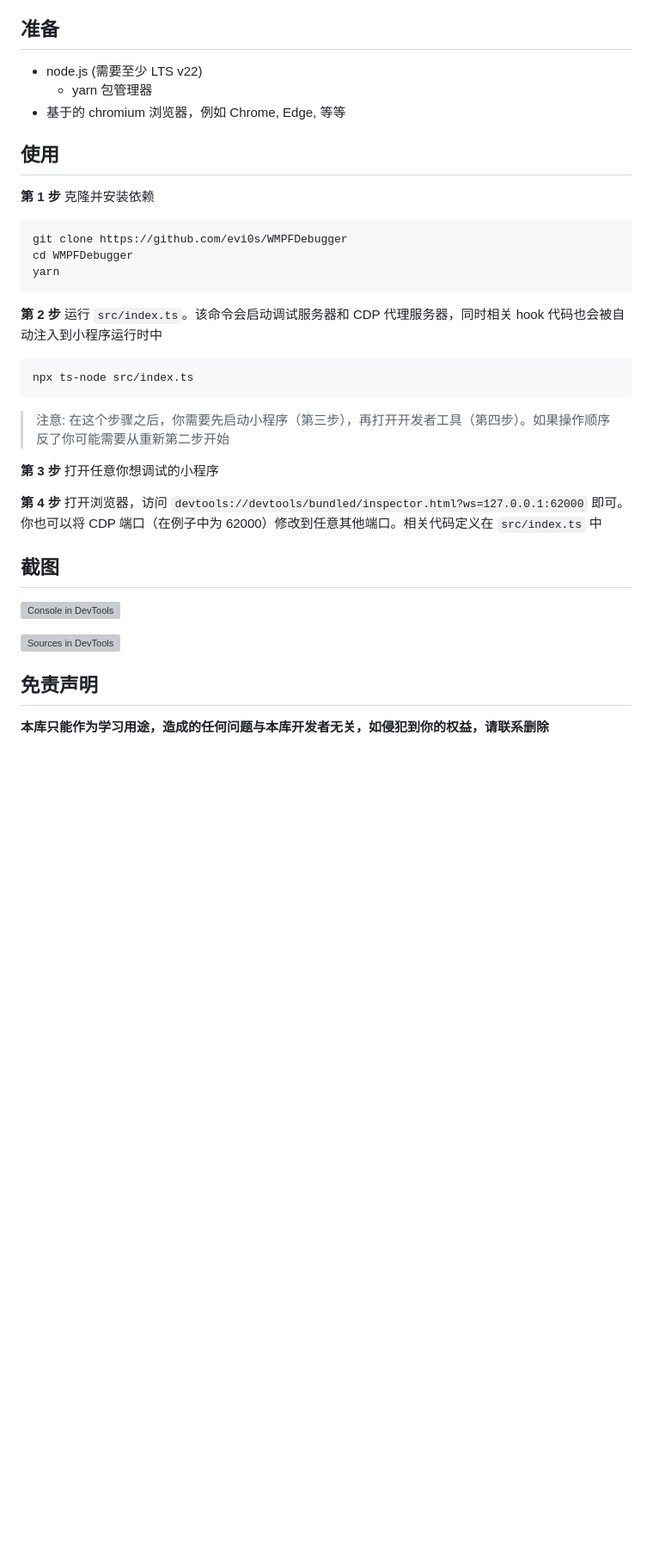
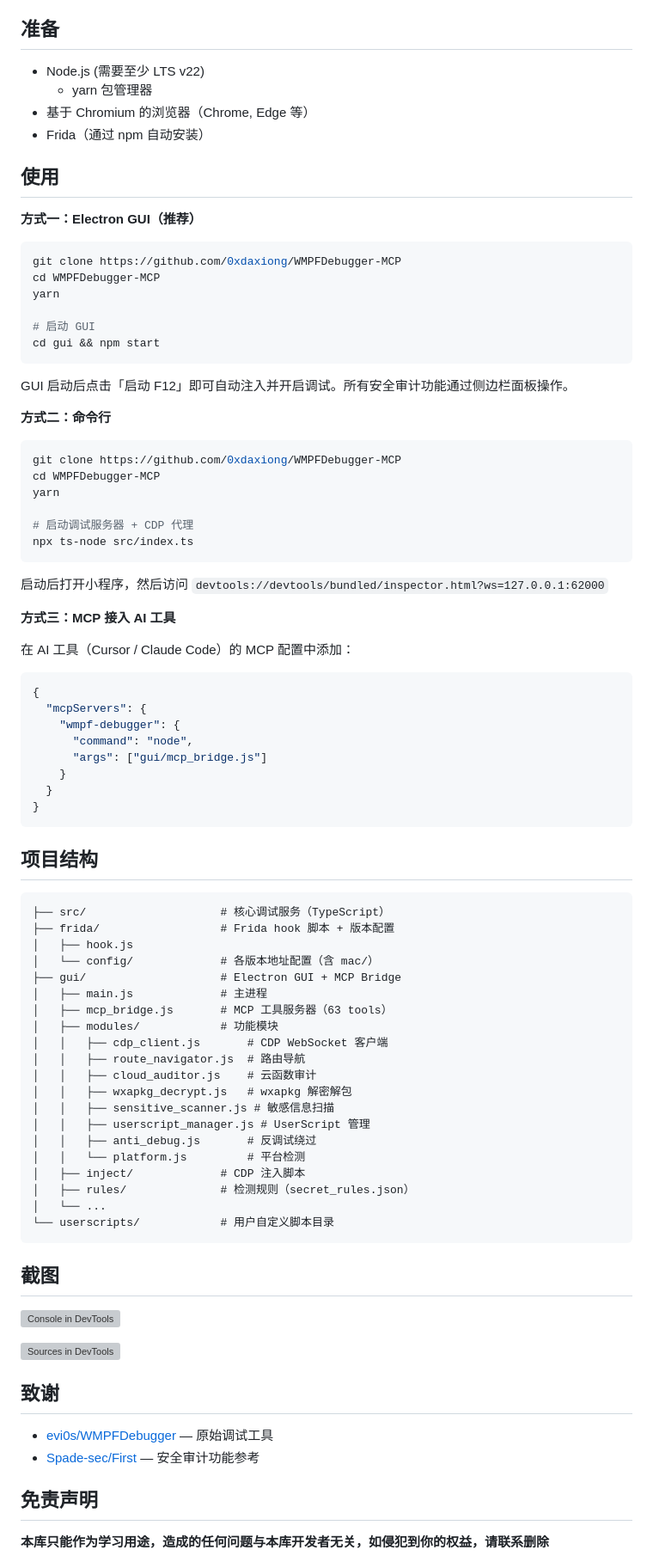
Before and after one commit to 0xdaxiong/WMPFDebugger-MCP, a Markdown page: README.zh.md, the part around one of its changes. Shown at 86% size. GitHub-like rendering; blank space fills up the shorter version; grey boxes are pictures that could not be loaded.

Commit message:
docs: update README with new features, usage guide, and project structure
Co-Authored-By: Claude Opus 4.6 <noreply@anthropic.com>

````diff
--- a/README.zh.md
+++ b/README.zh.md
@@ -61,37 +86,89 @@
 
 ## 准备
 
-* node.js (需要至少 LTS v22)
+* Node.js (需要至少 LTS v22)
     - yarn 包管理器
-* 基于的 chromium 浏览器，例如 Chrome, Edge, 等等
+* 基于 Chromium 的浏览器（Chrome, Edge 等）
+* Frida（通过 npm 自动安装）
 
 ## 使用
 
-**第 1 步** 克隆并安装依赖
+**方式一：Electron GUI（推荐）**
 
 ```bash
-git clone https://github.com/evi0s/WMPFDebugger
-cd WMPFDebugger
+git clone https://github.com/0xdaxiong/WMPFDebugger-MCP
+cd WMPFDebugger-MCP
 yarn
+
+# 启动 GUI
+cd gui && npm start
 ```
 
-**第 2 步** 运行 `src/index.ts`。该命令会启动调试服务器和 CDP 代理服务器，同时相关 hook 代码也会被自动注入到小程序运行时中
+GUI 启动后点击「启动 F12」即可自动注入并开启调试。所有安全审计功能通过侧边栏面板操作。
+
+**方式二：命令行**
 
 ```bash
+git clone https://github.com/0xdaxiong/WMPFDebugger-MCP
+cd WMPFDebugger-MCP
+yarn
+
+# 启动调试服务器 + CDP 代理
 npx ts-node src/index.ts
 ```
 
-> 注意: 在这个步骤之后，你需要先启动小程序（第三步），再打开开发者工具（第四步）。如果操作顺序反了你可能需要从重新第二步开始
+启动后打开小程序，然后访问 `devtools://devtools/bundled/inspector.html?ws=127.0.0.1:62000`
 
-**第 3 步** 打开任意你想调试的小程序
+**方式三：MCP 接入 AI 工具**
 
-**第 4 步** 打开浏览器，访问 `devtools://devtools/bundled/inspector.html?ws=127.0.0.1:62000` 即可。你也可以将 CDP 端口（在例子中为 62000）修改到任意其他端口。相关代码定义在 `src/index.ts` 中
+在 AI 工具（Cursor / Claude Code）的 MCP 配置中添加：
+
+```json
+{
+  "mcpServers": {
+    "wmpf-debugger": {
+      "command": "node",
+      "args": ["gui/mcp_bridge.js"]
+    }
+  }
+}
+```
+
+## 项目结构
+
+```
+├── src/                    # 核心调试服务（TypeScript）
+├── frida/                  # Frida hook 脚本 + 版本配置
+│   ├── hook.js
+│   └── config/             # 各版本地址配置（含 mac/）
+├── gui/                    # Electron GUI + MCP Bridge
+│   ├── main.js             # 主进程
+│   ├── mcp_bridge.js       # MCP 工具服务器（63 tools）
+│   ├── modules/            # 功能模块
+│   │   ├── cdp_client.js       # CDP WebSocket 客户端
+│   │   ├── route_navigator.js  # 路由导航
+│   │   ├── cloud_auditor.js    # 云函数审计
+│   │   ├── wxapkg_decrypt.js   # wxapkg 解密解包
+│   │   ├── sensitive_scanner.js # 敏感信息扫描
+│   │   ├── userscript_manager.js # UserScript 管理
+│   │   ├── anti_debug.js       # 反调试绕过
+│   │   └── platform.js         # 平台检测
+│   ├── inject/             # CDP 注入脚本
+│   ├── rules/              # 检测规则（secret_rules.json）
+│   └── ...
+└── userscripts/            # 用户自定义脚本目录
+```
 
 ## 截图
 
 ![Console in DevTools](screenshots/console.png)
 
 ![Sources in DevTools](screenshots/sources.png)
+
+## 致谢
+
+- [evi0s/WMPFDebugger](https://github.com/evi0s/WMPFDebugger) — 原始调试工具
+- [Spade-sec/First](https://github.com/Spade-sec/First) — 安全审计功能参考
 
 ## 免责声明
 
````
Also changed, not shown: other parts of README.zh.md (+28 -3 lines).
